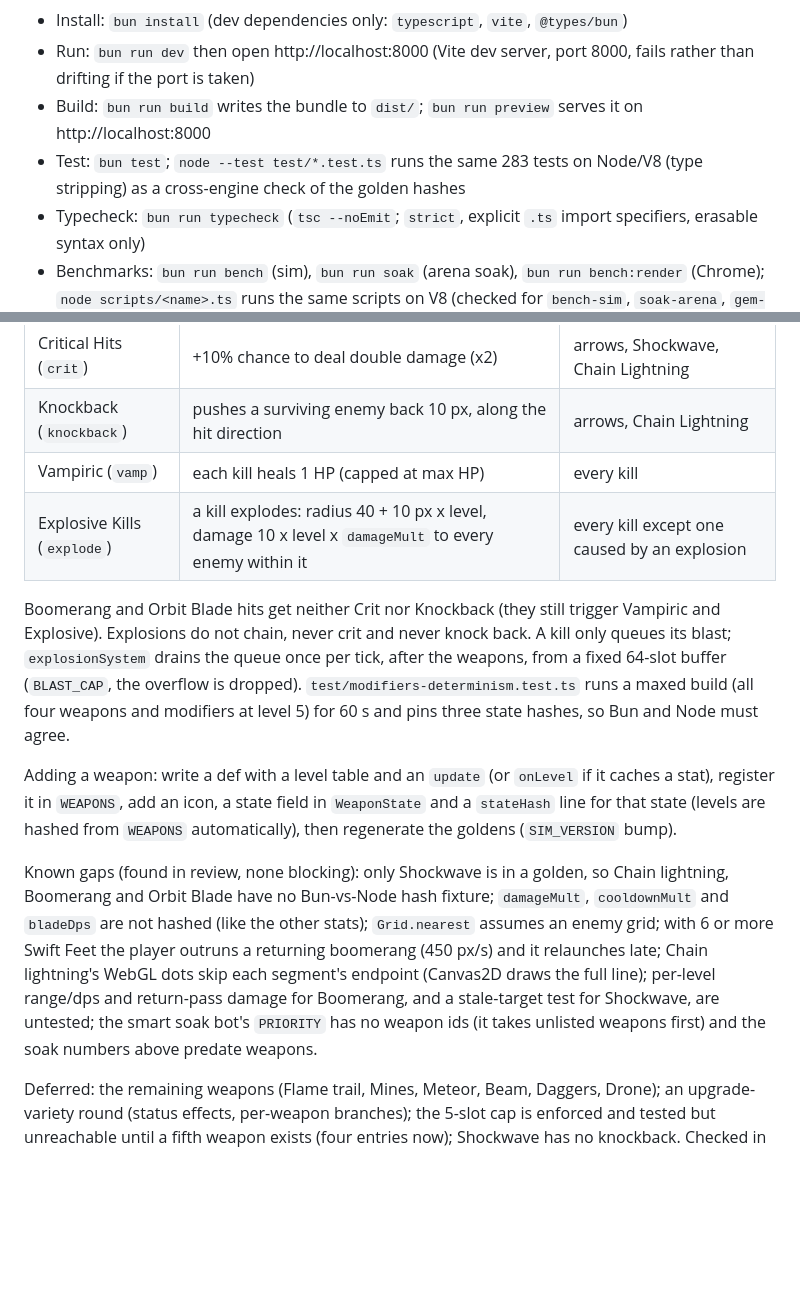
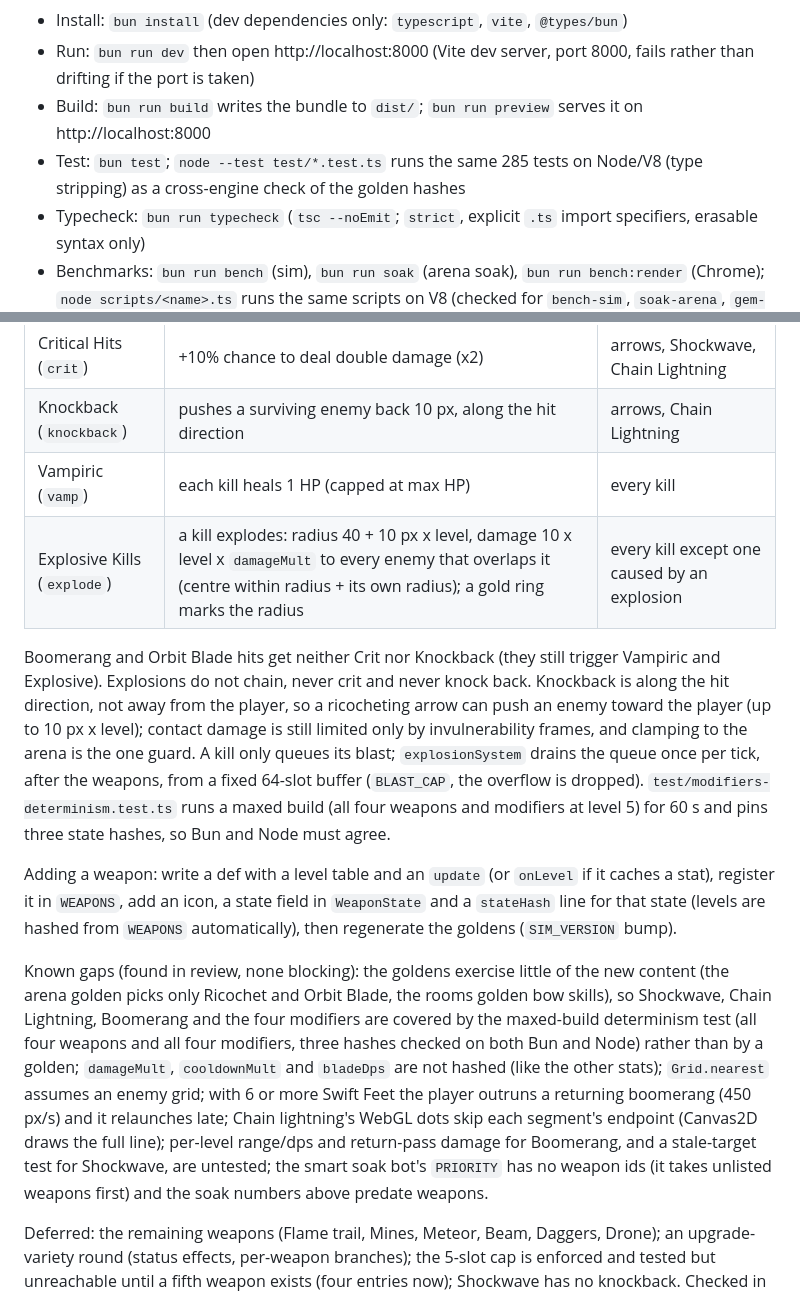
Before and after one commit to winstonyli/arrow-game, a Markdown page: README.md, 2 parts joined by grey strips. GitHub-like rendering; blank space fills up the shorter version.

Commit message:
docs: overlap wording, knockback direction risk, truthful golden coverage
Co-Authored-By: Claude Sonnet 5.5 <noreply@anthropic.com>

```diff
--- a/README.md
+++ b/README.md
@@ -5,7 +5,7 @@ Browser archer roguelite (Archero / arrow.io style). Strict TypeScript bundled b
 - Install: `bun install` (dev dependencies only: `typescript`, `vite`, `@types/bun`)
 - Run: `bun run dev` then open http://localhost:8000 (Vite dev server, port 8000, fails rather than drifting if the port is taken)
 - Build: `bun run build` writes the bundle to `dist/`; `bun run preview` serves it on http://localhost:8000
-- Test: `bun test`; `node --test test/*.test.ts` runs the same 283 tests on Node/V8 (type stripping) as a cross-engine check of the golden hashes
+- Test: `bun test`; `node --test test/*.test.ts` runs the same 285 tests on Node/V8 (type stripping) as a cross-engine check of the golden hashes
 - Typecheck: `bun run typecheck` (`tsc --noEmit`; `strict`, explicit `.ts` import specifiers, erasable syntax only)
 - Benchmarks: `bun run bench` (sim), `bun run soak` (arena soak), `bun run bench:render` (Chrome); `node scripts/<name>.ts` runs the same scripts on V8 (checked for `bench-sim`, `soak-arena`, `gem-timing`)
 - Design: `docs/superpowers/specs/2026-10-02-arrow-game-design.md`
@@ -102,13 +102,13 @@ Arena only, levelled 1 to 5 (`MOD_MAX`), offered and taken like weapons but they
 | Critical Hits (`crit`) | +10% chance to deal double damage (x2) | arrows, Shockwave, Chain Lightning |
 | Knockback (`knockback`) | pushes a surviving enemy back 10 px, along the hit direction | arrows, Chain Lightning |
 | Vampiric (`vamp`) | each kill heals 1 HP (capped at max HP) | every kill |
-| Explosive Kills (`explode`) | a kill explodes: radius 40 + 10 px x level, damage 10 x level x `damageMult` to every enemy within it | every kill except one caused by an explosion |
+| Explosive Kills (`explode`) | a kill explodes: radius 40 + 10 px x level, damage 10 x level x `damageMult` to every enemy that overlaps it (centre within radius + its own radius); a gold ring marks the radius | every kill except one caused by an explosion |
 
-Boomerang and Orbit Blade hits get neither Crit nor Knockback (they still trigger Vampiric and Explosive). Explosions do not chain, never crit and never knock back. A kill only queues its blast; `explosionSystem` drains the queue once per tick, after the weapons, from a fixed 64-slot buffer (`BLAST_CAP`, the overflow is dropped). `test/modifiers-determinism.test.ts` runs a maxed build (all four weapons and modifiers at level 5) for 60 s and pins three state hashes, so Bun and Node must agree.
+Boomerang and Orbit Blade hits get neither Crit nor Knockback (they still trigger Vampiric and Explosive). Explosions do not chain, never crit and never knock back. Knockback is along the hit direction, not away from the player, so a ricocheting arrow can push an enemy toward the player (up to 10 px x level); contact damage is still limited only by invulnerability frames, and clamping to the arena is the one guard. A kill only queues its blast; `explosionSystem` drains the queue once per tick, after the weapons, from a fixed 64-slot buffer (`BLAST_CAP`, the overflow is dropped). `test/modifiers-determinism.test.ts` runs a maxed build (all four weapons and modifiers at level 5) for 60 s and pins three state hashes, so Bun and Node must agree.
 
 Adding a weapon: write a def with a level table and an `update` (or `onLevel` if it caches a stat), register it in `WEAPONS`, add an icon, a state field in `WeaponState` and a `stateHash` line for that state (levels are hashed from `WEAPONS` automatically), then regenerate the goldens (`SIM_VERSION` bump).
 
-Known gaps (found in review, none blocking): only Shockwave is in a golden, so Chain lightning, Boomerang and Orbit Blade have no Bun-vs-Node hash fixture; `damageMult`, `cooldownMult` and `bladeDps` are not hashed (like the other stats); `Grid.nearest` assumes an enemy grid; with 6 or more Swift Feet the player outruns a returning boomerang (450 px/s) and it relaunches late; Chain lightning's WebGL dots skip each segment's endpoint (Canvas2D draws the full line); per-level range/dps and return-pass damage for Boomerang, and a stale-target test for Shockwave, are untested; the smart soak bot's `PRIORITY` has no weapon ids (it takes unlisted weapons first) and the soak numbers above predate weapons.
+Known gaps (found in review, none blocking): the goldens exercise little of the new content (the arena golden picks only Ricochet and Orbit Blade, the rooms golden bow skills), so Shockwave, Chain Lightning, Boomerang and the four modifiers are covered by the maxed-build determinism test (all four weapons and all four modifiers, three hashes checked on both Bun and Node) rather than by a golden; `damageMult`, `cooldownMult` and `bladeDps` are not hashed (like the other stats); `Grid.nearest` assumes an enemy grid; with 6 or more Swift Feet the player outruns a returning boomerang (450 px/s) and it relaunches late; Chain lightning's WebGL dots skip each segment's endpoint (Canvas2D draws the full line); per-level range/dps and return-pass damage for Boomerang, and a stale-target test for Shockwave, are untested; the smart soak bot's `PRIORITY` has no weapon ids (it takes unlisted weapons first) and the soak numbers above predate weapons.
 
 Deferred: the remaining weapons (Flame trail, Mines, Meteor, Beam, Daggers, Drone); an upgrade-variety round (status effects, per-weapon branches); the 5-slot cap is enforced and tested but unreachable until a fifth weapon exists (four entries now); Shockwave has no knockback. Checked in a visible browser pane on 2026-10-04 (WebGL and `?renderer=canvas2d`, weapons forced through the console): effects, NEW / level-step cards and the HUD level strip draw and the console stays clean. Not done: render-bench with weapons idle, held-key play, a natural long run.
 
```
Also changed, not shown: CHANGELOG.md (+1 -1 lines).
